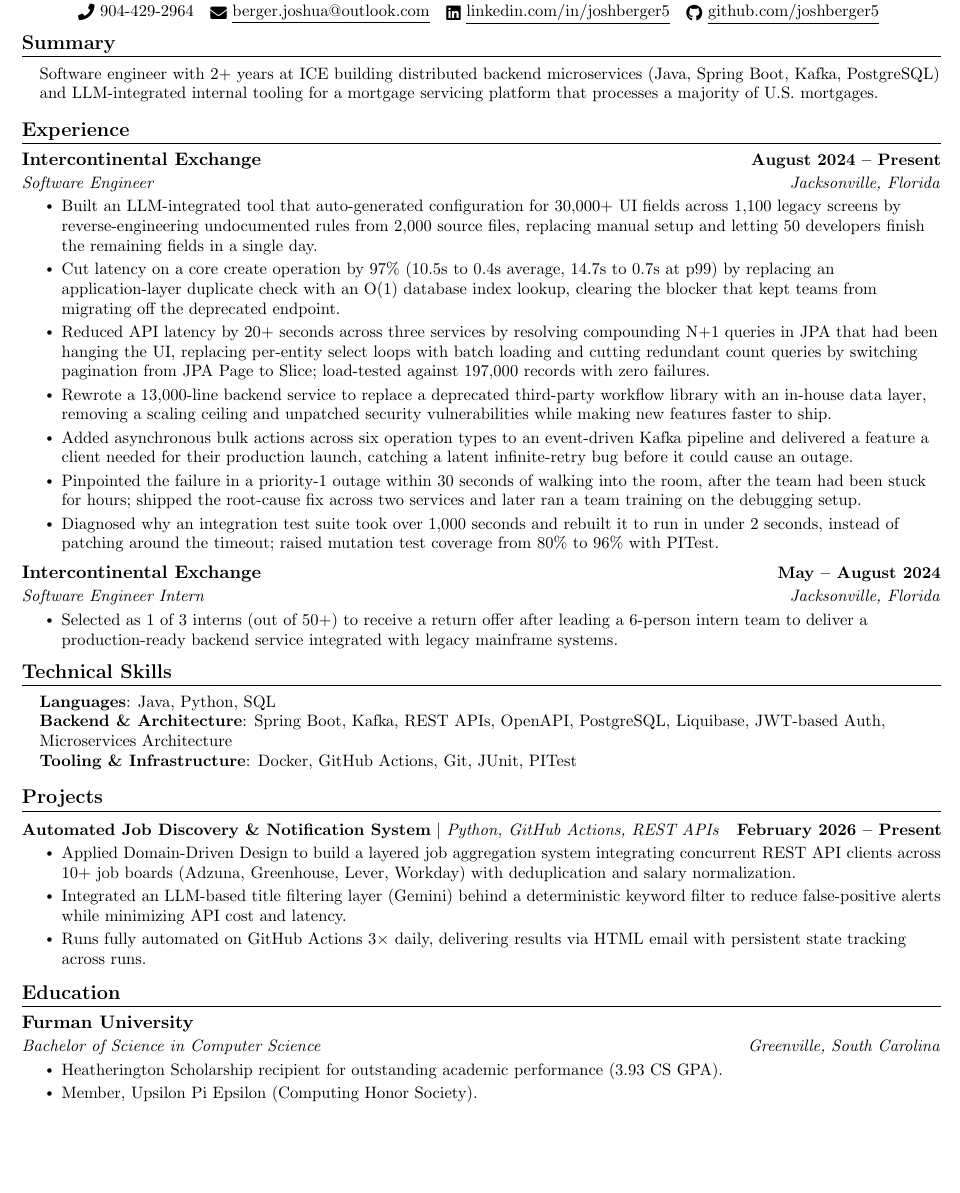
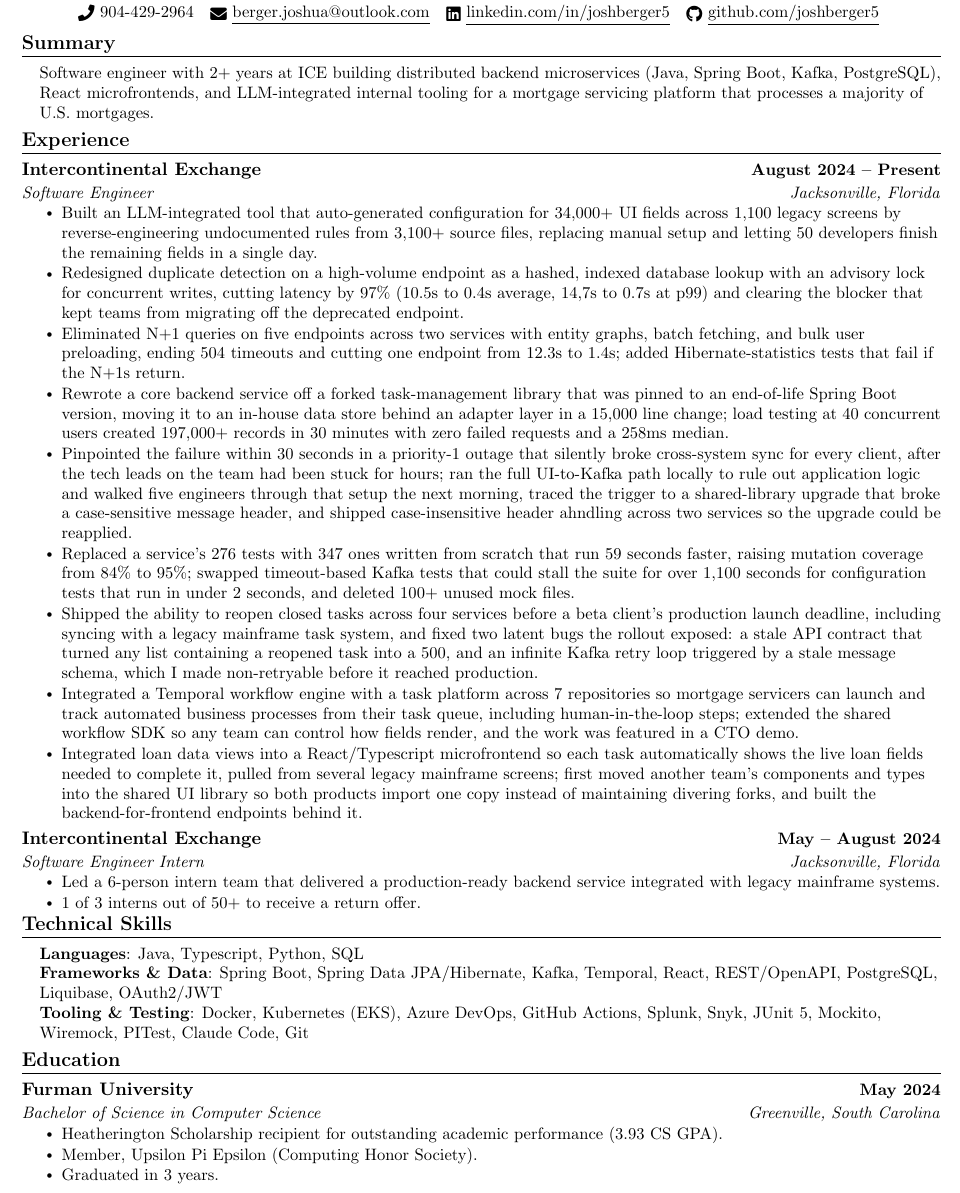
Before and after one commit to joshberger5/Job-Alert-Automation, a LaTeX CV (resume.tex): part of the page, cut so that both start at the same text, the shorter picture padded with empty space. Compiled offline with pdfLaTeX.

Commit message:
Updated resume

```diff
--- a/resume.tex
+++ b/resume.tex
@@ -66,10 +66,10 @@
 
 %-------------------------
 % Custom commands
-\newcommand{\resumeItem}[1]{
-  \item\small{
-    {#1 \vspace{-2pt}}
-  }
+\newcommand{\resumeItem}[1]{%
+  \item\small{%
+    {#1\vspace{-2pt}}%
+  }%
 }
 
 \newcommand{\classesList}[4]{
@@ -131,7 +131,7 @@
 \section{Summary}
  \begin{itemize}[leftmargin=0.15in, label={}]
     \small{\item{
-     Software engineer with 2+ years at ICE building distributed backend microservices (Java, Spring Boot, Kafka, PostgreSQL) and LLM-integrated internal tooling for a mortgage servicing platform that processes a majority of U.S. mortgages.
+     Software engineer with 2+ years at ICE building distributed backend microservices (Java, Spring Boot, Kafka, PostgreSQL), React microfrontends, and LLM-integrated internal tooling for a mortgage servicing platform that processes a majority of U.S. mortgages.
     }}
  \end{itemize}
  \vspace{-16pt}
@@ -145,19 +145,23 @@
       {Intercontinental Exchange}{August 2024 -- Present}
       {Software Engineer}{Jacksonville, Florida}
       \resumeItemListStart
-        \resumeItem{Built an LLM-integrated tool that auto-generated configuration for 30,000+ UI fields across 1,100 legacy screens by reverse-engineering undocumented rules from 2,000 source files, replacing manual setup and letting 50 developers finish the remaining fields in a single day.}
+        \resumeItem{Built an LLM-integrated tool that auto-generated configuration for 34,000+ UI fields across 1,100 legacy screens by reverse-engineering undocumented rules from 3,100+ source files, replacing manual setup and letting 50 developers finish the remaining fields in a single day.}
 
-        \resumeItem{Cut latency on a core create operation by 97\% (10.5s to 0.4s average, 14.7s to 0.7s at p99) by replacing an application-layer duplicate check with an O(1) database index lookup, clearing the blocker that kept teams from migrating off the deprecated endpoint.}
+        \resumeItem{Redesigned duplicate detection on a high-volume endpoint as a hashed, indexed database lookup with an advisory lock for concurrent writes, cutting latency by 97\% (10.5s to 0.4s average, 14,7s to 0.7s at p99) and clearing the blocker that kept teams from migrating off the deprecated endpoint.}
 
-        \resumeItem{Reduced API latency by 20+ seconds across three services by resolving compounding N+1 queries in JPA that had been hanging the UI, replacing per-entity select loops with batch loading and cutting redundant count queries by switching pagination from JPA Page to Slice; load-tested against 197,000 records with zero failures.}
+        \resumeItem{Eliminated N+1 queries on five endpoints across two services with entity graphs, batch fetching, and bulk user preloading, ending 504 timeouts and cutting one endpoint from 12.3s to 1.4s; added Hibernate-statistics tests that fail if the N+1s return.}
 
-        \resumeItem{Rewrote a 13,000-line backend service to replace a deprecated third-party workflow library with an in-house data layer, removing a scaling ceiling and unpatched security vulnerabilities while making new features faster to ship.}
+        \resumeItem{Rewrote a core backend service off a forked task-management library that was pinned to an end-of-life Spring Boot version, moving it to an in-house data store behind an adapter layer in a 15,000 line change; load testing at 40 concurrent users created 197,000+ records in 30 minutes with zero failed requests and a 258ms median.}
 
-        \resumeItem{Added asynchronous bulk actions across six operation types to an event-driven Kafka pipeline and delivered a feature a client needed for their production launch, catching a latent infinite-retry bug before it could cause an outage.}
+        \resumeItem{Pinpointed the failure within 30 seconds in a priority-1 outage that silently broke cross-system sync for every client, after the tech leads on the team had been stuck for hours; ran the full UI-to-Kafka path locally to rule out application logic and walked five engineers through that setup the next morning, traced the trigger to a shared-library upgrade that broke a case-sensitive message header, and shipped case-insensitive header ahndling across two services so the upgrade could be reapplied.}
 
-        \resumeItem{Pinpointed the failure in a priority-1 outage within 30 seconds of walking into the room, after the team had been stuck for hours; shipped the root-cause fix across two services and later ran a team training on the debugging setup.}
+        \resumeItem{Replaced a service's 276 tests with 347 ones written from scratch that run 59 seconds faster, raising mutation coverage from 84\% to 95\%; swapped timeout-based Kafka tests that could stall the suite for over 1,100 seconds for configuration tests that run in under 2 seconds, and deleted 100+ unused mock files.}
 
-        \resumeItem{Diagnosed why an integration test suite took over 1,000 seconds and rebuilt it to run in under 2 seconds, instead of patching around the timeout; raised mutation test coverage from 80\% to 96\% with PITest.}
+        \resumeItem{Shipped the ability to reopen closed tasks across four services before a beta client's production launch deadline, including syncing with a legacy mainframe task system, and fixed two latent bugs the rollout exposed: a stale API contract that turned any list containing a reopened task into a 500, and an infinite Kafka retry loop triggered by a stale message schema, which I made non-retryable before it reached production.}
+
+        \resumeItem{Integrated a Temporal workflow engine with a task platform across 7 repositories so mortgage servicers can launch and track automated business processes from their task queue, including human-in-the-loop steps; extended the shared workflow SDK so any team can control how fields render, and the work was featured in a CTO demo.}
+
+        \resumeItem{Integrated loan data views into a React/Typescript microfrontend so each task automatically shows the live loan fields needed to complete it, pulled from several legacy mainframe screens; first moved another team's components and types into the shared UI library so both products import one copy instead of maintaining divering forks, and built the backend-for-frontend endpoints behind it.}
 
     \resumeItemListEnd
 
@@ -165,7 +169,11 @@
       {Intercontinental Exchange}{May -- August 2024}
       {Software Engineer Intern}{Jacksonville, Florida}
       \resumeItemListStart
-        \resumeItem{Selected as 1 of 3 interns (out of 50+) to receive a return offer after leading a 6-person intern team to deliver a production-ready backend service integrated with legacy mainframe systems.}
+
+        \resumeItem{Led a 6-person intern team that delivered a production-ready backend service integrated with legacy mainframe systems.}
+
+        \resumeItem{1 of 3 interns out of 50+ to receive a return offer.}
+
     \resumeItemListEnd
 
   \resumeSubHeadingListEnd
@@ -176,37 +184,23 @@
 \section{Technical Skills}
  \begin{itemize}[leftmargin=0.15in, label={}]
     \small{\item{
-     \textbf{Languages}{: Java, Python, SQL} \\
-     \textbf{Backend \& Architecture}{: Spring Boot, Kafka, REST APIs, OpenAPI, PostgreSQL, Liquibase, JWT-based Auth, Microservices Architecture} \\
-     \textbf{Tooling \& Infrastructure}{: Docker, GitHub Actions, Git, JUnit, PITest} \\
+     \textbf{Languages}{: Java, Typescript, Python, SQL} \\
+     \textbf{Frameworks \& Data}{: Spring Boot, Spring Data JPA/Hibernate, Kafka, Temporal, React, REST/OpenAPI, PostgreSQL, Liquibase, OAuth2/JWT} \\
+     \textbf{Tooling \& Testing}{: Docker, Kubernetes (EKS), Azure DevOps, GitHub Actions, Splunk, Snyk, JUnit 5, Mockito, Wiremock, PITest, Claude Code, Git} \\
     }}
  \end{itemize}
  \vspace{-16pt}
-
-
-%-----------PROJECTS-----------
-\section{Projects}
-    \vspace{-5pt}
-    \resumeSubHeadingListStart
-      \resumeProjectHeading
-          {\textbf{Automated Job Discovery \& Notification System} $|$ \emph{Python, GitHub Actions, REST APIs}}{February 2026 -- Present}
-          \resumeItemListStart
-            \resumeItem{Applied Domain-Driven Design to build a layered job aggregation system integrating concurrent REST API clients across 10+ job boards (Adzuna, Greenhouse, Lever, Workday) with deduplication and salary normalization.}
-            \resumeItem{Integrated an LLM-based title filtering layer (Gemini) behind a deterministic keyword filter to reduce false-positive alerts while minimizing API cost and latency.}
-            \resumeItem{Runs fully automated on GitHub Actions 3$\times$ daily, delivering results via HTML email with persistent state tracking across runs.}
-          \resumeItemListEnd
-    \resumeSubHeadingListEnd
-\vspace{-15pt}
 
 %-----------EDUCATION-----------
 \section{Education}
     \resumeSubHeadingListStart
       \resumeSubheading
-        {Furman University}{}
+        {Furman University}{May 2024}
         {Bachelor of Science in Computer Science}{Greenville, South Carolina}
         \resumeItemListStart
           \resumeItem{Heatherington Scholarship recipient for outstanding academic performance (3.93 CS GPA).}
           \resumeItem{Member, Upsilon Pi Epsilon (Computing Honor Society).}
+          \resumeItem{Graduated in 3 years.}
         \resumeItemListEnd
       \resumeSubHeadingListEnd
 
```
